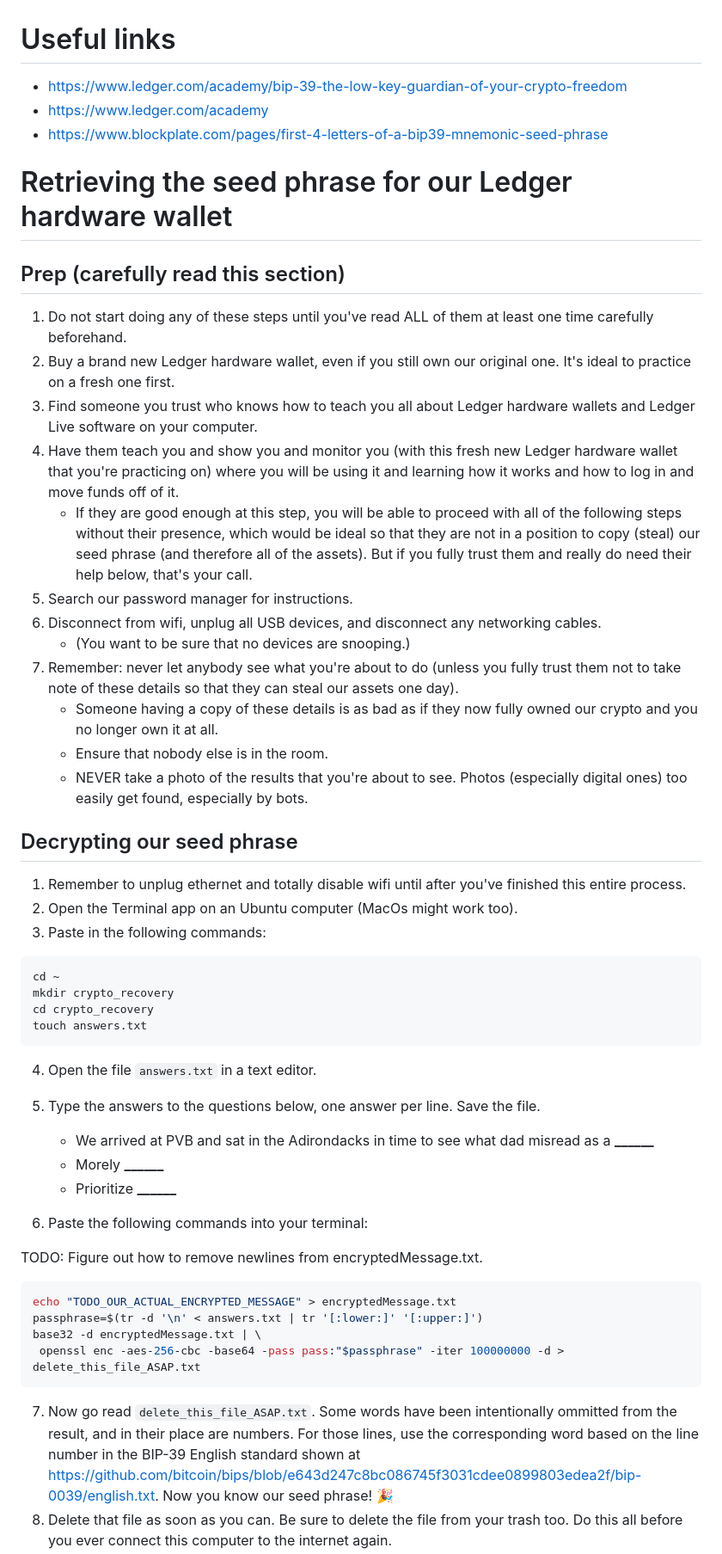
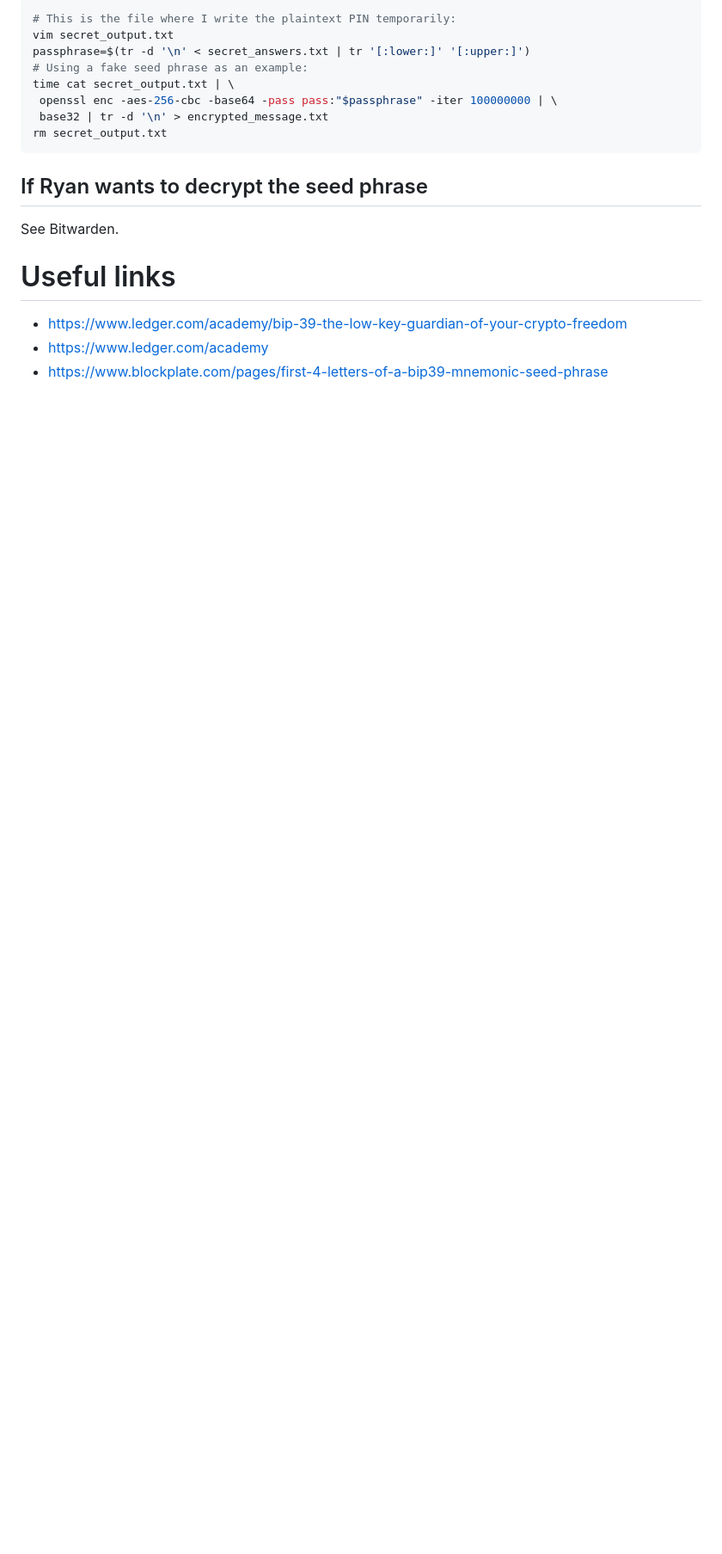
Before and after one commit to ryancwalsh/encryption, a Markdown page: crypto_instructions.md, the part around one of its changes. Shown at 86% size. GitHub-like rendering; blank space fills up the shorter version.

Commit message:
major instructions improvements, including an example PIN decryption

````diff
--- a/crypto_instructions.md
+++ b/crypto_instructions.md
@@ -158,58 +222,20 @@ So, as soon as you can, you'll want to:
+```bash
+# This is the file where I write the plaintext PIN temporarily:
+vim secret_output.txt
+passphrase=$(tr -d '\n' < secret_answers.txt | tr '[:lower:]' '[:upper:]')
+# Using a fake seed phrase as an example:
+time cat secret_output.txt | \
+ openssl enc -aes-256-cbc -base64 -pass pass:"$passphrase" -iter 100000000 | \
+ base32 | tr -d '\n' > encrypted_message.txt
+rm secret_output.txt
+```
+
+## If Ryan wants to decrypt the seed phrase
+
+See Bitwarden.
 
 # Useful links
 
 - https://www.ledger.com/academy/bip-39-the-low-key-guardian-of-your-crypto-freedom
 - https://www.ledger.com/academy
 - https://www.blockplate.com/pages/first-4-letters-of-a-bip39-mnemonic-seed-phrase
-
-# Retrieving the seed phrase for our Ledger hardware wallet
-
-## Prep (carefully read this section)
-
-1.  Do not start doing any of these steps until you've read ALL of them at least one time carefully beforehand.
-2.  Buy a brand new Ledger hardware wallet, even if you still own our original one. It's ideal to practice on a fresh one first.
-3.  Find someone you trust who knows how to teach you all about Ledger hardware wallets and Ledger Live software on your computer.
-4.  Have them teach you and show you and monitor you (with this fresh new Ledger hardware wallet that you're practicing on) where you will be using it and learning how it works and how to log in and move funds off of it.
-    - If they are good enough at this step, you will be able to proceed with all of the following steps without their presence, which would be ideal so that they are not in a position to copy (steal) our seed phrase (and therefore all of the assets). But if you fully trust them and really do need their help below, that's your call.
-5.  Search our password manager for instructions.
-6.  Disconnect from wifi, unplug all USB devices, and disconnect any networking cables.
-    - (You want to be sure that no devices are snooping.)
-7.  Remember: never let anybody see what you're about to do (unless you fully trust them not to take note of these details so that they can steal our assets one day).
-    - Someone having a copy of these details is as bad as if they now fully owned our crypto and you no longer own it at all.
-    - Ensure that nobody else is in the room.
-    - NEVER take a photo of the results that you're about to see. Photos (especially digital ones) too easily get found, especially by bots.
-
-## Decrypting our seed phrase
-
-1. Remember to unplug ethernet and totally disable wifi until after you've finished this entire process.
-2. Open the Terminal app on an Ubuntu computer (MacOs might work too).
-3. Paste in the following commands:
-
-```bash
-cd ~
-mkdir crypto_recovery
-cd crypto_recovery
-touch answers.txt
-```
-
-4. Open the file `answers.txt` in a text editor.
-5. Type the answers to the questions below, one answer per line. Save the file.
-
-   - We arrived at PVB and sat in the Adirondacks in time to see what dad misread as a **\_\_\_\_\_\_**
-   - Morely **\_\_\_\_\_\_**
-   - Prioritize **\_\_\_\_\_\_**
-
-6. Paste the following commands into your terminal:
-
-TODO: Figure out how to remove newlines from encryptedMessage.txt.
-
-```bash
-echo "TODO_OUR_ACTUAL_ENCRYPTED_MESSAGE" > encryptedMessage.txt
-passphrase=$(tr -d '\n' < answers.txt | tr '[:lower:]' '[:upper:]')
-base32 -d encryptedMessage.txt | \
- openssl enc -aes-256-cbc -base64 -pass pass:"$passphrase" -iter 100000000 -d > delete_this_file_ASAP.txt
-```
-
-7. Now go read `delete_this_file_ASAP.txt`. Some words have been intentionally ommitted from the result, and in their place are numbers. For those lines, use the corresponding word based on the line number in the BIP-39 English standard shown at https://github.com/bitcoin/bips/blob/e643d247c8bc086745f3031cdee0899803edea2f/bip-0039/english.txt. Now you know our seed phrase! 🎉
-8. Delete that file as soon as you can. Be sure to delete the file from your trash too. Do this all before you ever connect this computer to the internet again.
-
````
Also changed, not shown: other parts of crypto_instructions.md (+90 -48 lines).
